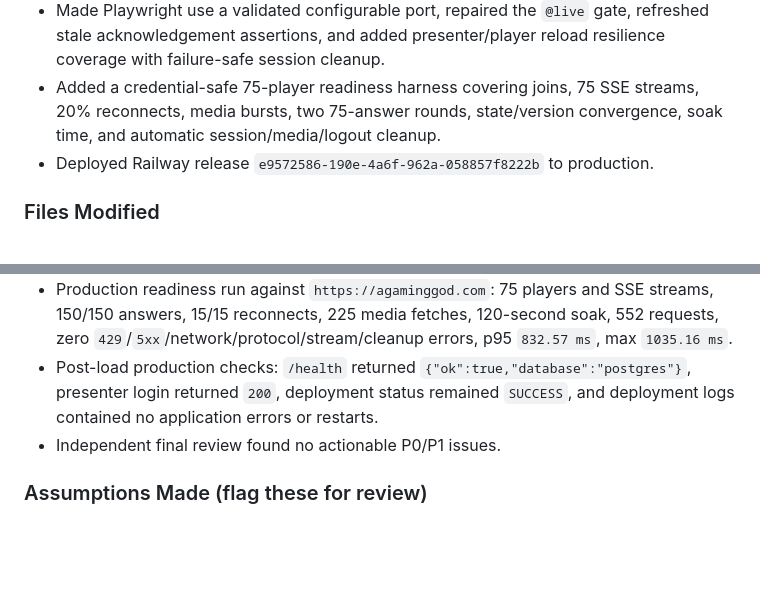
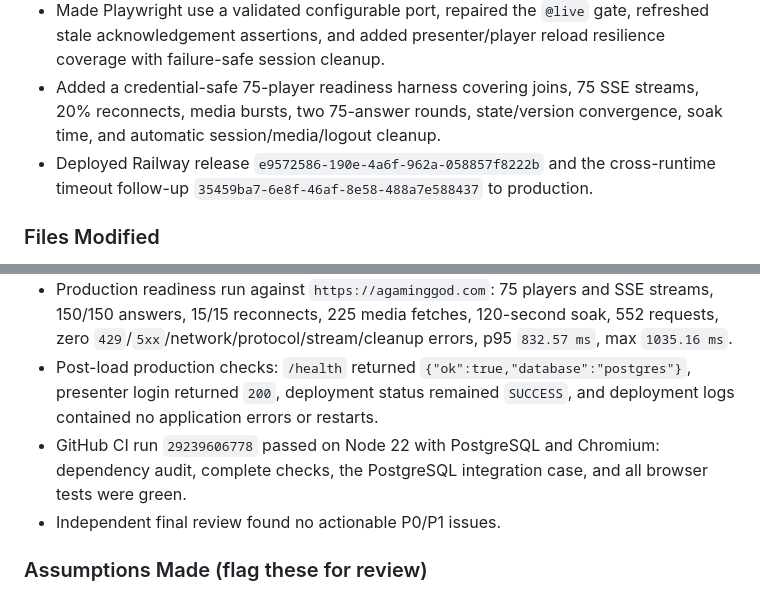
Before and after one commit to aGamingGod1234/pinboard-live, a Markdown page: PROJECT_LOG.md, 2 parts joined by grey strips. Rendered like a GitHub page; blank space fills up the shorter version.

Commit message:
Record battle readiness release evidence

```diff
--- a/PROJECT_LOG.md
+++ b/PROJECT_LOG.md
@@ -1052,7 +1052,7 @@
 - Removed podium/confetti inline styles that violated the production CSP and moved the animation values into the external stylesheet.
 - Made Playwright use a validated configurable port, repaired the `@live` gate, refreshed stale acknowledgement assertions, and added presenter/player reload resilience coverage with failure-safe session cleanup.
 - Added a credential-safe 75-player readiness harness covering joins, 75 SSE streams, 20% reconnects, media bursts, two 75-answer rounds, state/version convergence, soak time, and automatic session/media/logout cleanup.
-- Deployed Railway release `e9572586-190e-4a6f-962a-058857f8222b` to production.
+- Deployed Railway release `e9572586-190e-4a6f-962a-058857f8222b` and the cross-runtime timeout follow-up `35459ba7-6e8f-46af-8e58-488a7e588437` to production.
 
 ### Files Modified
 - `server.mjs` — active-host recovery API and queued media-request integration.
@@ -1074,6 +1074,7 @@
 - Local readiness run: 75 players, 150/150 answers, 15/15 reconnects, 225 media fetches, and zero recorded errors.
 - Production readiness run against `https://agaminggod.com`: 75 players and SSE streams, 150/150 answers, 15/15 reconnects, 225 media fetches, 120-second soak, 552 requests, zero `429`/`5xx`/network/protocol/stream/cleanup errors, p95 `832.57 ms`, max `1035.16 ms`.
 - Post-load production checks: `/health` returned `{"ok":true,"database":"postgres"}`, presenter login returned `200`, deployment status remained `SUCCESS`, and deployment logs contained no application errors or restarts.
+- GitHub CI run `29239606778` passed on Node 22 with PostgreSQL and Chromium: dependency audit, complete checks, the PostgreSQL integration case, and all browser tests were green.
 - Independent final review found no actionable P0/P1 issues.
 
 ### Assumptions Made (flag these for review)
```
